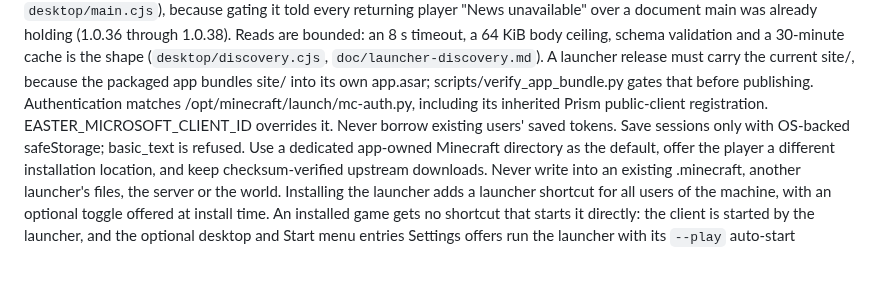
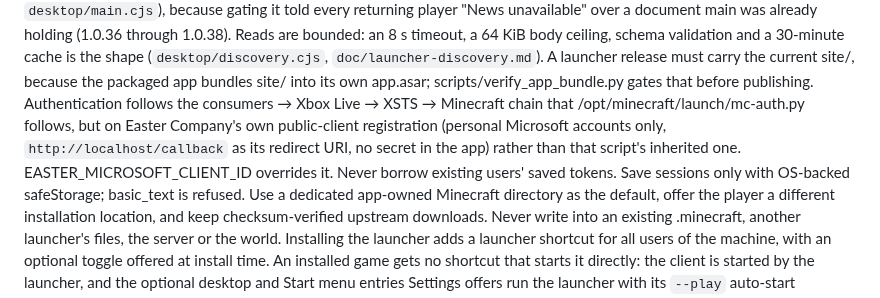
Before and after one commit to Easter-Co-SMP/easter-co-smp.github.io, a Markdown page: AGENTS.md, the part around the change. Drawn GitHub-style; blank space fills up the shorter version.

Commit message:
AGENTS.md names the registration the launcher ships, not the inherited one

```diff
--- a/AGENTS.md
+++ b/AGENTS.md
@@ -92,9 +92,12 @@ timeout, a 64 KiB body ceiling, schema validation and a 30-minute cache is the s
 (`desktop/discovery.cjs`, `doc/launcher-discovery.md`).
 A launcher release must carry the current site/, because the packaged app bundles site/ into
 its own app.asar; scripts/verify_app_bundle.py gates that before publishing.
-Authentication matches /opt/minecraft/launch/mc-auth.py, including its inherited Prism
-public-client registration. EASTER_MICROSOFT_CLIENT_ID overrides it. Never borrow existing
-users' saved tokens. Save sessions only with OS-backed safeStorage; basic_text is refused.
+Authentication follows the consumers → Xbox Live → XSTS → Minecraft chain that
+/opt/minecraft/launch/mc-auth.py follows, but on Easter Company's own public-client registration
+(personal Microsoft accounts only, `http://localhost/callback` as its redirect URI, no secret in
+the app) rather than that script's inherited one. EASTER_MICROSOFT_CLIENT_ID overrides it. Never
+borrow existing users' saved tokens. Save sessions only with OS-backed safeStorage; basic_text is
+refused.
 Use a dedicated app-owned Minecraft directory as the default, offer the player a different
 installation location, and keep checksum-verified upstream downloads. Never write into an existing
 .minecraft, another launcher's files, the server or the world.
```
